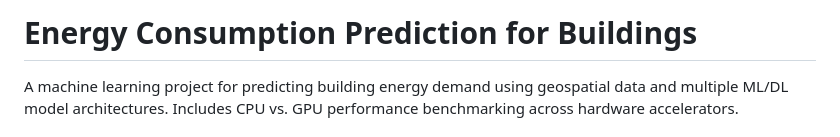
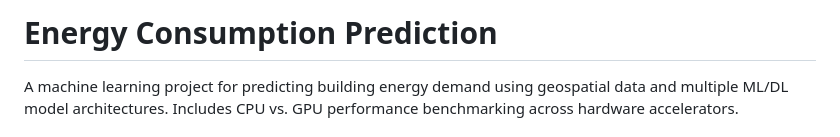
Before and after one commit to elenaterzieva/energy-prediction-project, a Markdown page: README.md, the part around the change. GitHub-like rendering.

Commit message:
small modif

```diff
--- a/README.md
+++ b/README.md
@@ -1,4 +1,4 @@
-# Energy Consumption Prediction for Buildings
+# Energy Consumption Prediction
 
 A machine learning project for predicting building energy demand using geospatial data and multiple ML/DL model architectures. Includes CPU vs. GPU performance benchmarking across hardware accelerators.
 
```
